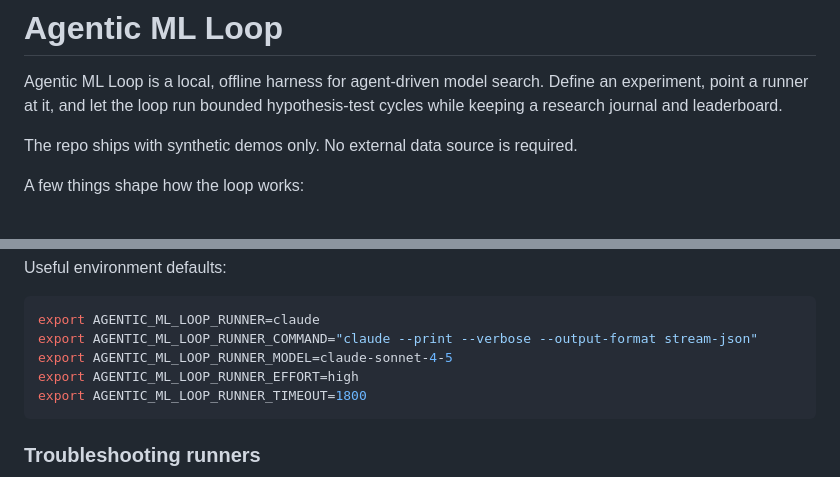
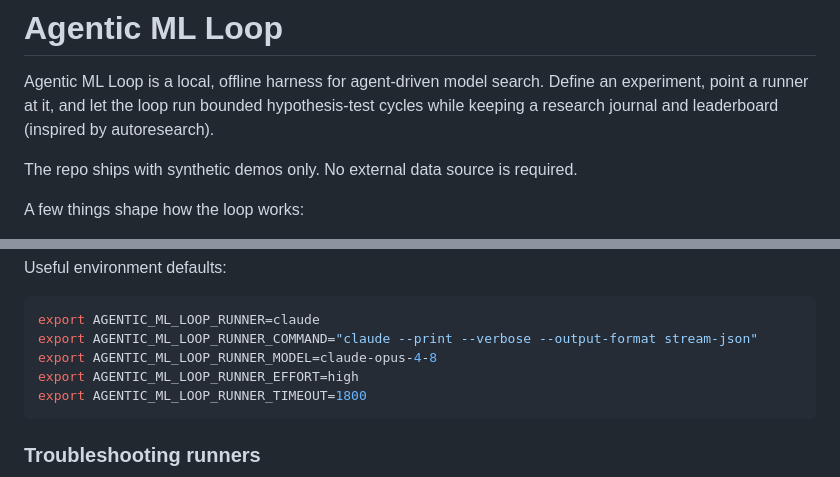
Before and after one commit to adamthuvesen/agentic-ml-loop, a Markdown page: README.md, 2 parts joined by grey strips. GitHub-like rendering.

Commit message:
docs: update README with new runner model and context

````diff
--- a/README.md
+++ b/README.md
@@ -2,7 +2,8 @@
 
 Agentic ML Loop is a local, offline harness for agent-driven model search.
 Define an experiment, point a runner at it, and let the loop run bounded
-hypothesis-test cycles while keeping a research journal and leaderboard.
+hypothesis-test cycles while keeping a research journal and leaderboard (inspired by autoresearch).
+
 
 The repo ships with synthetic demos only. No external data source is required.
 
@@ -104,7 +105,7 @@ Useful environment defaults:
 ```bash
 export AGENTIC_ML_LOOP_RUNNER=claude
 export AGENTIC_ML_LOOP_RUNNER_COMMAND="claude --print --verbose --output-format stream-json"
-export AGENTIC_ML_LOOP_RUNNER_MODEL=claude-sonnet-4-5
+export AGENTIC_ML_LOOP_RUNNER_MODEL=claude-opus-4-8
 export AGENTIC_ML_LOOP_RUNNER_EFFORT=high
 export AGENTIC_ML_LOOP_RUNNER_TIMEOUT=1800
 ```
````
